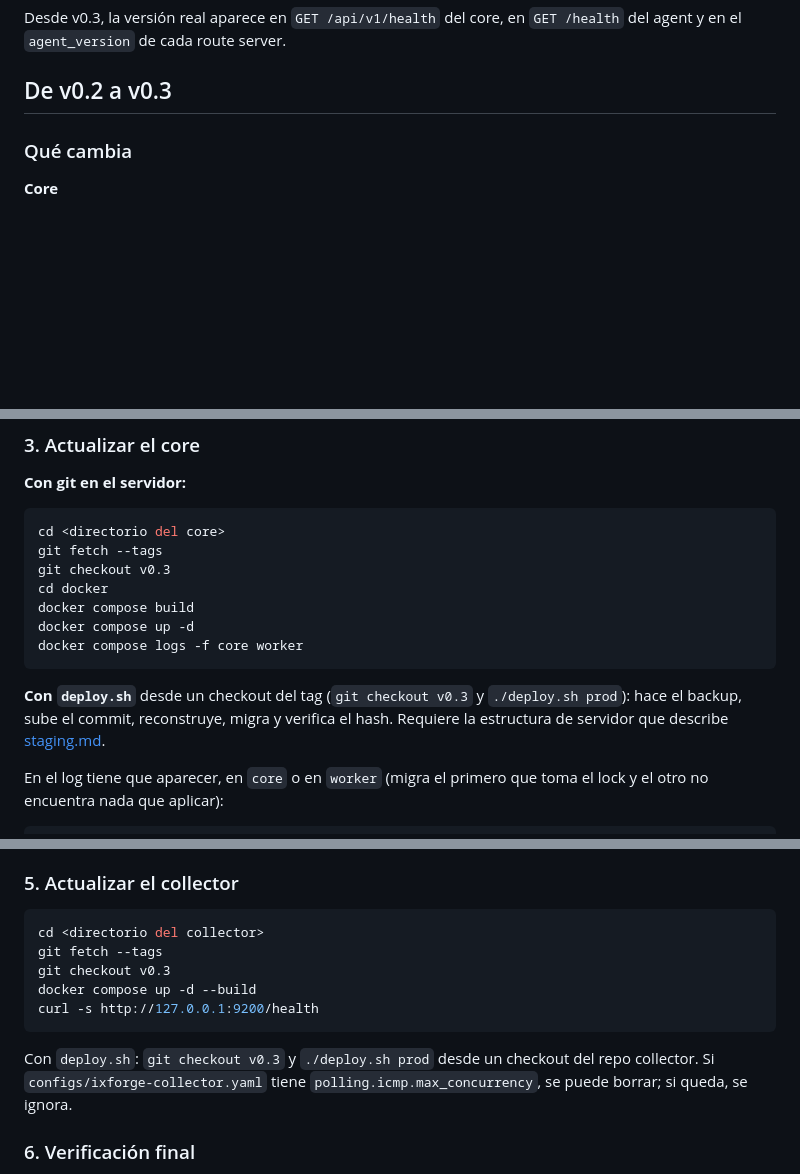
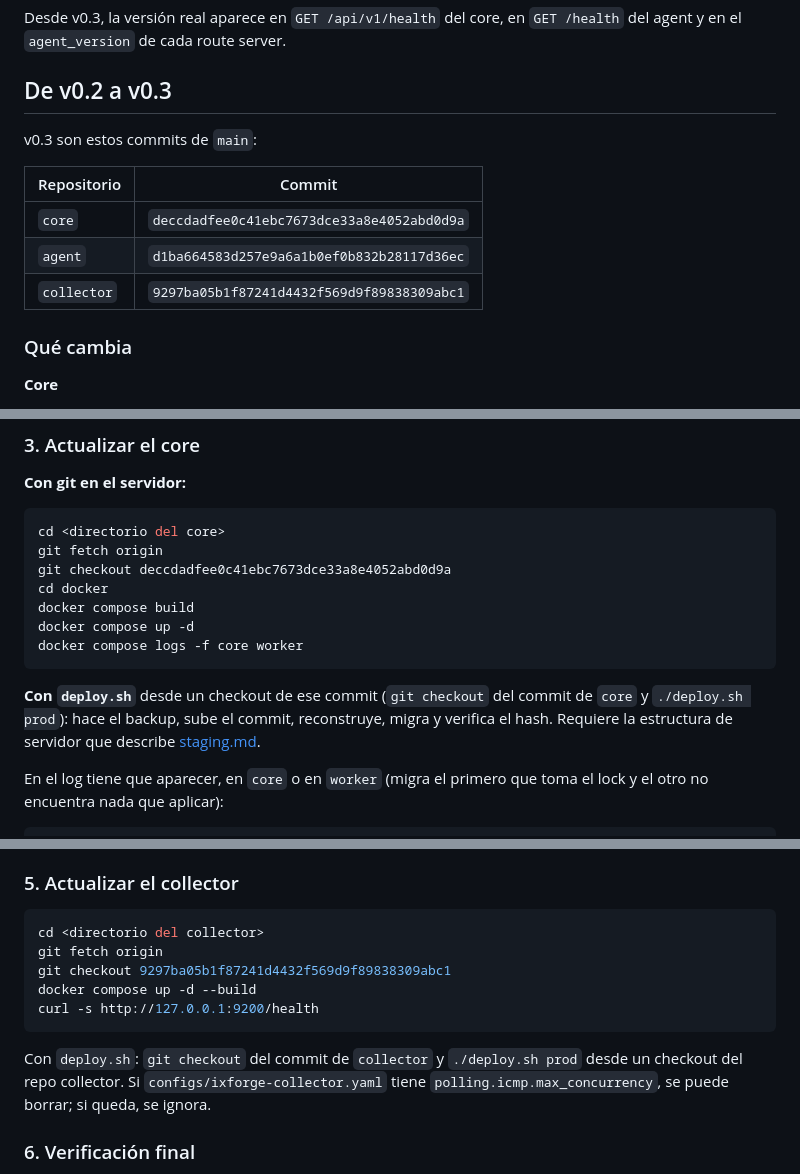
Before and after one commit to ixforge/core, a Markdown page: docs/migracion.md, 3 parts joined by grey strips. Drawn GitHub-style; blank space fills up the shorter version.

Commit message:
docs: la guía de v0.3 apunta a commits, no a un tag

````diff
--- a/docs/migracion.md
+++ b/docs/migracion.md
@@ -24,6 +24,14 @@ Desde v0.3, la versión real aparece en `GET /api/v1/health` del core, en
 `GET /health` del agent y en el `agent_version` de cada route server.
 
 ## De v0.2 a v0.3
+
+v0.3 son estos commits de `main`:
+
+| Repositorio | Commit |
+|---|---|
+| `core` | `deccdadfee0c41ebc7673dce33a8e4052abd0d9a` |
+| `agent` | `d1ba664583d257e9a6a1b0ef0b832b28117d36ec` |
+| `collector` | `9297ba05b1f87241d4432f569d9f89838309abc1` |
 
 ### Qué cambia
 
@@ -187,16 +195,16 @@ entorno a por lo menos la cantidad de sesiones del route server más grande más
 
 ```bash
 cd <directorio del core>
-git fetch --tags
-git checkout v0.3
+git fetch origin
+git checkout deccdadfee0c41ebc7673dce33a8e4052abd0d9a
 cd docker
 docker compose build
 docker compose up -d
 docker compose logs -f core worker
 ```
 
-**Con `deploy.sh`** desde un checkout del tag (`git checkout v0.3` y
-`./deploy.sh prod`): hace el backup, sube el commit, reconstruye, migra y
+**Con `deploy.sh`** desde un checkout de ese commit (`git checkout` del commit
+de `core` y `./deploy.sh prod`): hace el backup, sube el commit, reconstruye, migra y
 verifica el hash. Requiere la estructura de servidor que describe
 [staging.md](staging.md).
 
@@ -289,14 +297,14 @@ después del primero si algo no cuadra.
 
 ```bash
 cd <directorio del collector>
-git fetch --tags
-git checkout v0.3
+git fetch origin
+git checkout 9297ba05b1f87241d4432f569d9f89838309abc1
 docker compose up -d --build
 curl -s http://127.0.0.1:9200/health
 ```
 
-Con `deploy.sh`: `git checkout v0.3` y `./deploy.sh prod` desde un checkout del
-repo collector. Si `configs/ixforge-collector.yaml` tiene
+Con `deploy.sh`: `git checkout` del commit de `collector` y `./deploy.sh prod`
+desde un checkout del repo collector. Si `configs/ixforge-collector.yaml` tiene
 `polling.icmp.max_concurrency`, se puede borrar; si queda, se ignora.
 
 ### 6. Verificación final
````
Also changed, not shown: other parts of docs/migracion.md (+4 -4 lines).
